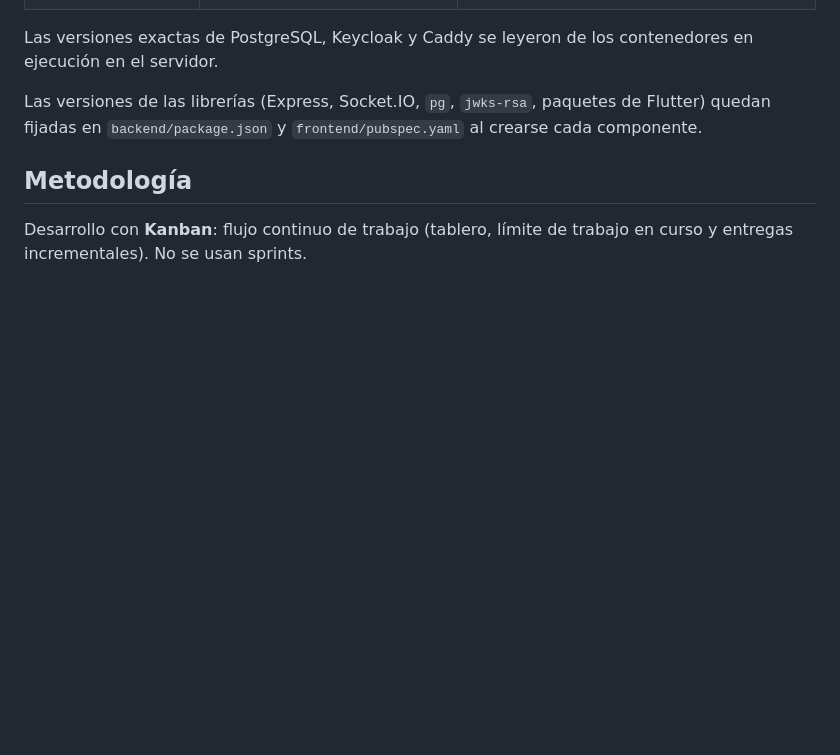
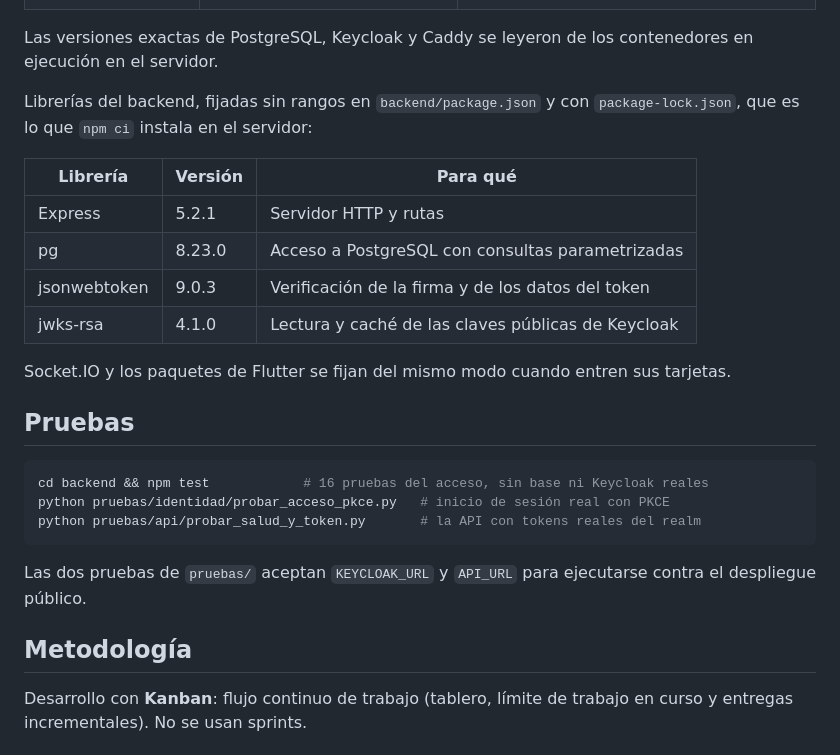
Before and after one commit to jorgeluisgutierrezrivera/max-pizzapp, a Markdown page: README.md, the part around the change. Drawn GitHub-style; blank space fills up the shorter version.

````diff
--- a/README.md
+++ b/README.md
@@ -54,9 +54,28 @@ Versiones tomadas del entorno de desarrollo real. Las imágenes se fijan por ver
 Las versiones exactas de PostgreSQL, Keycloak y Caddy se leyeron de los contenedores en
 ejecución en el servidor.
 
-Las versiones de las librerías (Express, Socket.IO, `pg`, `jwks-rsa`, paquetes de Flutter)
-quedan fijadas en `backend/package.json` y `frontend/pubspec.yaml` al crearse cada
-componente.
+Librerías del backend, fijadas sin rangos en `backend/package.json` y con
+`package-lock.json`, que es lo que `npm ci` instala en el servidor:
+
+| Librería | Versión | Para qué |
+|---|---|---|
+| Express | 5.2.1 | Servidor HTTP y rutas |
+| pg | 8.23.0 | Acceso a PostgreSQL con consultas parametrizadas |
+| jsonwebtoken | 9.0.3 | Verificación de la firma y de los datos del token |
+| jwks-rsa | 4.1.0 | Lectura y caché de las claves públicas de Keycloak |
+
+Socket.IO y los paquetes de Flutter se fijan del mismo modo cuando entren sus tarjetas.
+
+## Pruebas
+
+```bash
+cd backend && npm test            # 16 pruebas del acceso, sin base ni Keycloak reales
+python pruebas/identidad/probar_acceso_pkce.py   # inicio de sesión real con PKCE
+python pruebas/api/probar_salud_y_token.py       # la API con tokens reales del realm
+```
+
+Las dos pruebas de `pruebas/` aceptan `KEYCLOAK_URL` y `API_URL` para ejecutarse contra el
+despliegue público.
 
 ## Metodología
 
````
Also changed, not shown: 1 other file.
